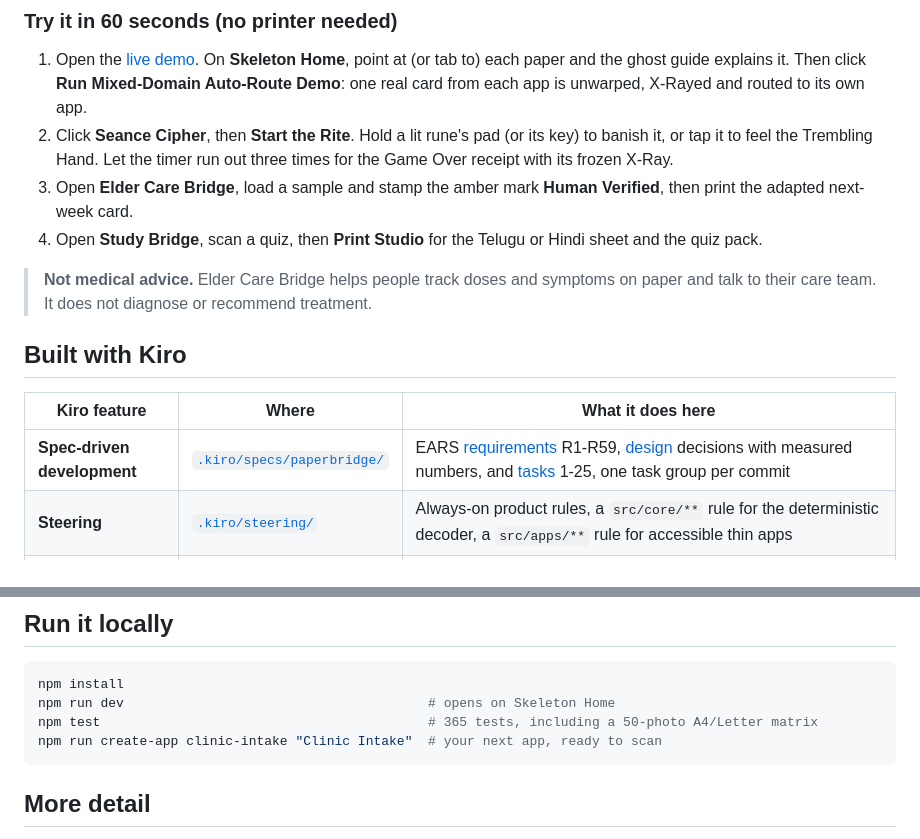
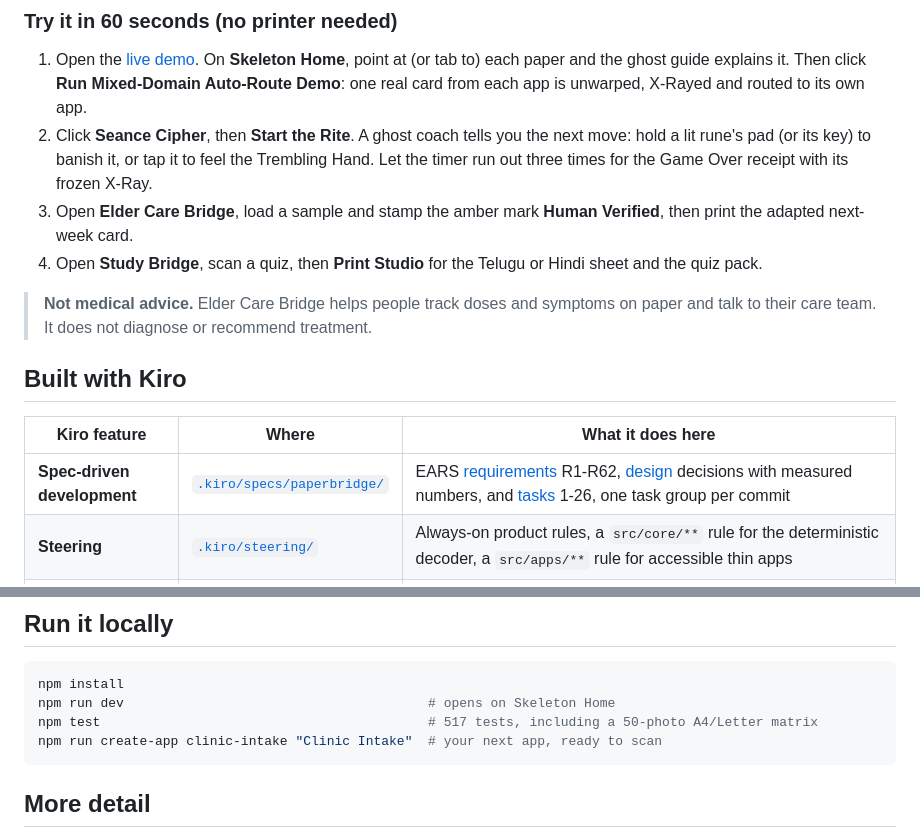
Before and after one commit to meenanoolu/paperbridge, a Markdown page: README.md, 2 parts joined by grey strips. Drawn GitHub-style.

````diff
--- a/README.md
+++ b/README.md
@@ -59,7 +67,7 @@ Seance Cipher is now an endless survival game on the same optical engine. Print
 ### Try it in 60 seconds (no printer needed)
 
 1. Open the [live demo](https://paperbridge-acvw.onrender.com/). On **Skeleton Home**, point at (or tab to) each paper and the ghost guide explains it. Then click **Run Mixed-Domain Auto-Route Demo**: one real card from each app is unwarped, X-Rayed and routed to its own app.
-2. Click **Seance Cipher**, then **Start the Rite**. Hold a lit rune's pad (or its key) to banish it, or tap it to feel the Trembling Hand. Let the timer run out three times for the Game Over receipt with its frozen X-Ray.
+2. Click **Seance Cipher**, then **Start the Rite**. A ghost coach tells you the next move: hold a lit rune's pad (or its key) to banish it, or tap it to feel the Trembling Hand. Let the timer run out three times for the Game Over receipt with its frozen X-Ray.
 3. Open **Elder Care Bridge**, load a sample and stamp the amber mark **Human Verified**, then print the adapted next-week card.
 4. Open **Study Bridge**, scan a quiz, then **Print Studio** for the Telugu or Hindi sheet and the quiz pack.
 
@@ -69,7 +77,7 @@ Seance Cipher is now an endless survival game on the same optical engine. Print
 
 | Kiro feature | Where | What it does here |
 |---|---|---|
-| **Spec-driven development** | [`.kiro/specs/paperbridge/`](.kiro/specs/paperbridge/) | EARS [requirements](.kiro/specs/paperbridge/requirements.md) R1-R59, [design](.kiro/specs/paperbridge/design.md) decisions with measured numbers, and [tasks](.kiro/specs/paperbridge/tasks.md) 1-25, one task group per commit |
+| **Spec-driven development** | [`.kiro/specs/paperbridge/`](.kiro/specs/paperbridge/) | EARS [requirements](.kiro/specs/paperbridge/requirements.md) R1-R62, [design](.kiro/specs/paperbridge/design.md) decisions with measured numbers, and [tasks](.kiro/specs/paperbridge/tasks.md) 1-26, one task group per commit |
 | **Steering** | [`.kiro/steering/`](.kiro/steering/) | Always-on product rules, a `src/core/**` rule for the deterministic decoder, a `src/apps/**` rule for accessible thin apps |
 | **Agent hooks** | [`.kiro/hooks/`](.kiro/hooks/) | 5 hooks of 3 kinds: tests, sample regeneration and typecheck on save; a `PreToolUse` guard on the protected decoder; a `Stop` check for core boundaries and WCAG |
 | **MCP server** | [`mcp/`](mcp/) | Layout Validator: `validate_card_layout` and `list_registered_apps`, so Kiro checks a card before anyone prints it |
@@ -102,7 +110,7 @@ offline in the browser with no account or upload, and unclear marks go to a pers
 ```bash
 npm install
 npm run dev                                       # opens on Skeleton Home
-npm test                                          # 365 tests, including a 50-photo A4/Letter matrix
+npm test                                          # 517 tests, including a 50-photo A4/Letter matrix
 npm run create-app clinic-intake "Clinic Intake"  # your next app, ready to scan
 ```
 
````
Also changed, not shown: other parts of README.md (+12 -4 lines), docs/DETAILS.md (+20 -0 lines), docs/images/frontend-elder.png, docs/images/frontend-seance.png, docs/images/frontend-study.png, docs/images/skeleton-home.png, docs/images/xray-rite-live.png, 3 other files.
